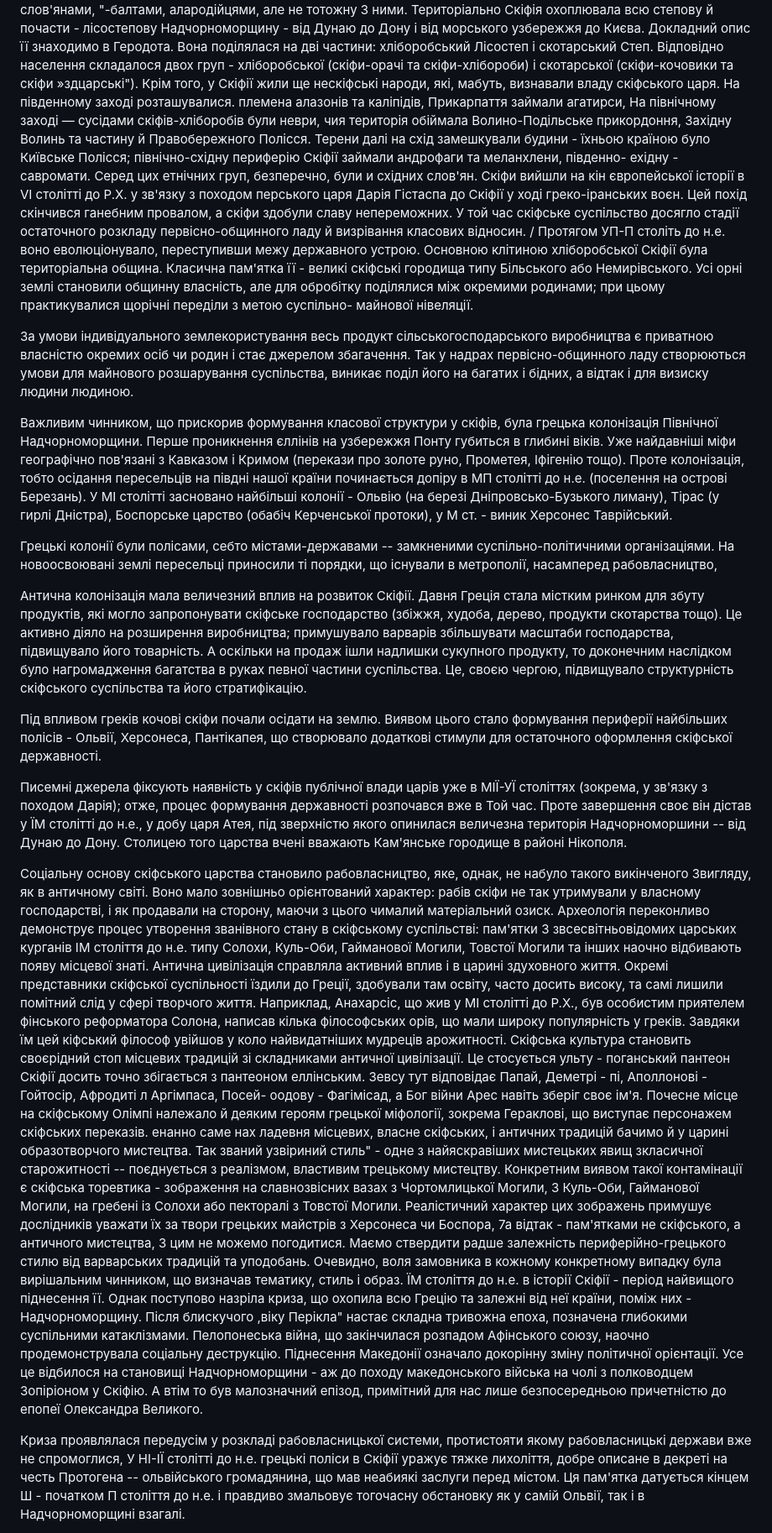
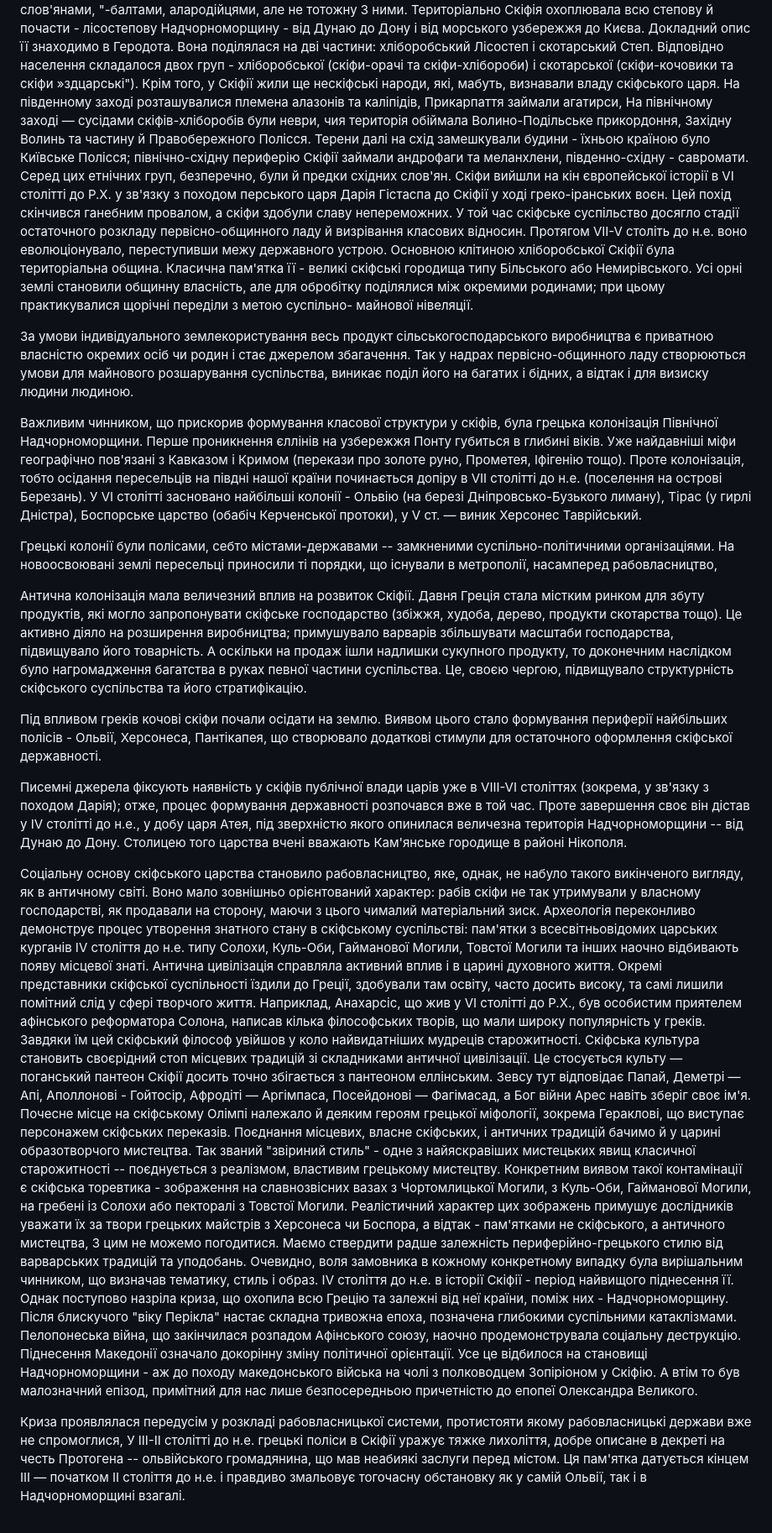
Before and after one commit to vredchenko/konspekt-istorii-ukrainy-braichevsky, a Markdown page: book.md, the part around one of its changes. Shown at 84% size. Rendered like a GitHub page.

```diff
--- a/book.md
+++ b/book.md
@@ -219,14 +219,14 @@ isbn: "5-7770-0830-5"
 У VII столітті кімерійському об'єднанню завдали вирішального удару скіфи, що почали свою експансію від Північного Кавказу на захід. Відтоді саме ім'я кімерійців зникає з джерел - вони були почасти винищені, почасти витиснуті з Надчорноморщини, а почасти змішалися із завойовниками.
 Скіфів узвичаєно вважати за нарід іранського походження. Це неправильно. Іранцями були, правдоподібно, тільки так звані "царські" скіфи, а переважна більшість їх становила особливу етнічну групу, споріднену з іранцями, фракійцями, слов'янами, "-балтами, алародійцями, але не тотожну 3 ними.
 Територіально Скіфія охоплювала всю степову й почасти - лісостепову Надчорноморщину - від Дунаю до Дону і від морського узбережжя до Києва. Докладний опис її знаходимо в Геродота. Вона поділялася на дві частини: хліборобський Лісостеп і скотарський Степ. Відповідно населення складалося двох груп - хліборобської (скіфи-орачі та скіфи-хлібороби) і скотарської (скіфи-кочовики та скіфи »здцарські"). Крім того, у Скіфії жили ще нескіфські народи, які, мабуть, визнавали владу скіфського царя.
-На південному заході розташувалися. племена алазонів та каліпідів, Прикарпаття займали агатирси, На північному заході — сусідами скіфів-хліборобів були неври, чия територія обіймала Волино-Подільське прикордоння, Західну Волинь та частину й Правобережного Полісся. Терени далі на схід замешкували будини - їхньою країною було Київське Полісся; північно-східну периферію Скіфії займали андрофаги та меланхлени, південно- ехідну - савромати. Серед цих етнічних груп, безперечно, були и східних слов'ян.
+На південному заході розташувалися племена алазонів та каліпідів, Прикарпаття займали агатирси, На північному заході — сусідами скіфів-хліборобів були неври, чия територія обіймала Волино-Подільське прикордоння, Західну Волинь та частину й Правобережного Полісся. Терени далі на схід замешкували будини - їхньою країною було Київське Полісся; північно-східну периферію Скіфії займали андрофаги та меланхлени, південно-східну - савромати. Серед цих етнічних груп, безперечно, були й предки східних слов'ян.
 Скіфи вийшли на кін європейської історії в VI столітті до Р.Х. у зв'язку з походом перського царя Дарія Гістаспа до Скіфії у ході греко-іранських воєн. Цей похід скінчився ганебним провалом, а скіфи здобули славу непереможних. У той час скіфське суспільство досягло стадії остаточного розкладу первісно-общинного ладу й визрівання класових відносин.
-/ Протягом УП-П століть до н.е. воно еволюціонувало, переступивши межу державного устрою.
+Протягом VII-V століть до н.е. воно еволюціонувало, переступивши межу державного устрою.
 Основною клітиною хліборобської Скіфії була територіальна община. Класична пам'ятка її - великі скіфські городища типу Більського або Немирівського. Усі орні землі становили общинну власність, але для обробітку поділялися між окремими родинами; при цьому практикувалися щорічні переділи з метою суспільно- майнової нівеляції.
 
 За умови індивідуального землекористування весь продукт сільськогосподарського виробництва є приватною власністю окремих осіб чи родин і стає джерелом збагачення. Так у надрах первісно-общинного ладу створюються умови для майнового розшарування суспільства, виникає поділ його на багатих і бідних, а відтак і для визиску людини людиною.
 
-Важливим чинником, що прискорив формування класової структури у скіфів, була грецька колонізація Північної Надчорноморщини. Перше проникнення єллінів на узбережжя Понту губиться в глибині віків. Уже найдавніші міфи географічно пов'язані з Кавказом і Кримом (перекази про золоте руно, Прометея, Іфігенію тощо). Проте колонізація, тобто осідання пересельців на півдні нашої країни починається допіру в МП столітті до н.е. (поселення на острові Березань). У МІ столітті засновано найбільші колонії - Ольвію (на березі Дніпровсько-Бузького лиману), Тірас (у гирлі Дністра), Боспорське царство (обабіч Керченської протоки), у М ст. - виник Херсонес Таврійський.
+Важливим чинником, що прискорив формування класової структури у скіфів, була грецька колонізація Північної Надчорноморщини. Перше проникнення єллінів на узбережжя Понту губиться в глибині віків. Уже найдавніші міфи географічно пов'язані з Кавказом і Кримом (перекази про золоте руно, Прометея, Іфігенію тощо). Проте колонізація, тобто осідання пересельців на півдні нашої країни починається допіру в VII столітті до н.е. (поселення на острові Березань). У VI столітті засновано найбільші колонії - Ольвію (на березі Дніпровсько-Бузького лиману), Тірас (у гирлі Дністра), Боспорське царство (обабіч Керченської протоки), у V ст. — виник Херсонес Таврійський.
 
 Грецькі колонії були полісами, себто містами-державами -- замкненими суспільно-політичними організаціями. На новоосвоювані землі пересельці приносили ті порядки, що існували в метрополії, насамперед рабовласництво,
 
@@ -234,15 +234,15 @@ isbn: "5-7770-0830-5"
 
 Під впливом греків кочові скіфи почали осідати на землю. Виявом цього стало формування периферії найбільших полісів - Ольвії, Херсонеса, Пантікапея, що створювало додаткові стимули для остаточного оформлення скіфської державності.
 
-Писемні джерела фіксують наявність у скіфів публічної влади царів уже в МІЇ-УЇ століттях (зокрема, у зв'язку з походом Дарія); отже, процес формування державності розпочався вже в Той час. Проте завершення своє він дістав у ЇМ столітті до н.е., у добу царя Атея, під зверхністю якого опинилася величезна територія Надчорноморшини -- від Дунаю до Дону. Столицею того царства вчені вважають Кам'янське городище в районі Нікополя.
+Писемні джерела фіксують наявність у скіфів публічної влади царів уже в VIII-VI століттях (зокрема, у зв'язку з походом Дарія); отже, процес формування державності розпочався вже в той час. Проте завершення своє він дістав у IV столітті до н.е., у добу царя Атея, під зверхністю якого опинилася величезна територія Надчорноморщини -- від Дунаю до Дону. Столицею того царства вчені вважають Кам'янське городище в районі Нікополя.
 
-Соціальну основу скіфського царства становило рабовласництво, яке, однак, не набуло такого викінченого Звигляду, як в античному світі. Воно мало зовнішньо орієнтований характер: рабів скіфи не так утримували у власному господарстві, і як продавали на сторону, маючи з цього чималий матеріальний озиск. Археологія переконливо демонструє процес утворення званівного стану в скіфському суспільстві: пам'ятки 3 звсесвітньовідомих царських курганів ІМ століття до н.е. типу Солохи, Куль-Оби, Гайманової Могили, Товстої Могили та інших наочно відбивають появу місцевої знаті.
-Антична цивілізація справляла активний вплив і в царині здуховного життя. Окремі представники скіфської суспільності їздили до Греції, здобували там освіту, часто досить високу, та самі лишили помітний слід у сфері творчого життя. Наприклад, Анахарсіс, що жив у МІ столітті до Р.Х., був особистим приятелем фінського реформатора Солона, написав кілька філософських орів, що мали широку популярність у греків. Завдяки їм цей кіфський філософ увійшов у коло найвидатніших мудреців арожитності.
-Скіфська культура становить своєрідний стоп місцевих традицій зі складниками античної цивілізації. Це стосується ульту - поганський пантеон Скіфії досить точно збігається з пантеоном еллінським. Зевсу тут відповідає Папай, Деметрі - пі, Аполлонові - Гойтосір, Афродиті л Аргімпаса, Посей- оодову - Фагімісад, а Бог війни Арес навіть зберіг своє ім'я.
+Соціальну основу скіфського царства становило рабовласництво, яке, однак, не набуло такого викінченого вигляду, як в античному світі. Воно мало зовнішньо орієнтований характер: рабів скіфи не так утримували у власному господарстві, як продавали на сторону, маючи з цього чималий матеріальний зиск. Археологія переконливо демонструє процес утворення знатного стану в скіфському суспільстві: пам'ятки з всесвітньовідомих царських курганів IV століття до н.е. типу Солохи, Куль-Оби, Гайманової Могили, Товстої Могили та інших наочно відбивають появу місцевої знаті.
+Антична цивілізація справляла активний вплив і в царині духовного життя. Окремі представники скіфської суспільності їздили до Греції, здобували там освіту, часто досить високу, та самі лишили помітний слід у сфері творчого життя. Наприклад, Анахарсіс, що жив у VI столітті до Р.Х., був особистим приятелем афінського реформатора Солона, написав кілька філософських творів, що мали широку популярність у греків. Завдяки їм цей скіфський філософ увійшов у коло найвидатніших мудреців старожитності.
+Скіфська культура становить своєрідний стоп місцевих традицій зі складниками античної цивілізації. Це стосується культу — поганський пантеон Скіфії досить точно збігається з пантеоном еллінським. Зевсу тут відповідає Папай, Деметрі — Апі, Аполлонові - Гойтосір, Афродіті — Аргімпаса, Посейдонові — Фагімасад, а Бог війни Арес навіть зберіг своє ім'я.
 Почесне місце на скіфському Олімпі належало й деяким героям грецької міфології, зокрема Гераклові, що виступає персонажем скіфських переказів.
-енанно саме нах ладевня місцевих, власне скіфських, і античних традицій бачимо й у царині образотворчого мистецтва. Так званий узвіриний стиль" - одне з найяскравіших мистецьких явищ зкласичної старожитності -- поєднується з реалізмом, властивим трецькому мистецтву. Конкретним виявом такої контамінації є скіфська торевтика - зображення на славнозвісних вазах з Чортомлицької Могили, 3 Куль-Оби, Гайманової Могили, на гребені із Солохи або пекторалі з Товстої Могили.
-Реалістичний характер цих зображень примушує дослідників уважати їх за твори грецьких майстрів з Херсонеса чи Боспора, 7а відтак - пам'ятками не скіфського, а античного мистецтва, З цим не можемо погодитися. Маємо ствердити радше залежність периферійно-грецького стилю від варварських традицій та уподобань. Очевидно, воля замовника в кожному конкретному випадку була вирішальним чинником, що визначав тематику, стиль і образ.
-ЇМ століття до н.е. в історії Скіфії - період найвищого піднесення її. Однак поступово назріла криза, що охопила всю Грецію та залежні від неї країни, поміж них - Надчорноморщину. Після блискучого ,віку Перікла" настає складна тривожна епоха, позначена глибокими суспільними катаклізмами. Пелопонеська війна, що закінчилася розпадом Афінського союзу, наочно продемонструвала соціальну деструкцію. Піднесення Македонії означало докорінну зміну політичної орієнтації. Усе це відбилося на становищі Надчорноморщини - аж до походу македонського війська на чолі з полководцем Зопіріоном у Скіфію. А втім то був малозначний епізод, примітний для нас лише безпосередньою причетністю до епопеї Олександра Великого.
+Поєднання місцевих, власне скіфських, і античних традицій бачимо й у царині образотворчого мистецтва. Так званий "звіриний стиль" - одне з найяскравіших мистецьких явищ класичної старожитності -- поєднується з реалізмом, властивим грецькому мистецтву. Конкретним виявом такої контамінації є скіфська торевтика - зображення на славнозвісних вазах з Чортомлицької Могили, з Куль-Оби, Гайманової Могили, на гребені із Солохи або пекторалі з Товстої Могили.
+Реалістичний характер цих зображень примушує дослідників уважати їх за твори грецьких майстрів з Херсонеса чи Боспора, а відтак - пам'ятками не скіфського, а античного мистецтва, З цим не можемо погодитися. Маємо ствердити радше залежність периферійно-грецького стилю від варварських традицій та уподобань. Очевидно, воля замовника в кожному конкретному випадку була вирішальним чинником, що визначав тематику, стиль і образ.
+IV століття до н.е. в історії Скіфії - період найвищого піднесення її. Однак поступово назріла криза, що охопила всю Грецію та залежні від неї країни, поміж них - Надчорноморщину. Після блискучого "віку Перікла" настає складна тривожна епоха, позначена глибокими суспільними катаклізмами. Пелопонеська війна, що закінчилася розпадом Афінського союзу, наочно продемонструвала соціальну деструкцію. Піднесення Македонії означало докорінну зміну політичної орієнтації. Усе це відбилося на становищі Надчорноморщини - аж до походу македонського війська на чолі з полководцем Зопіріоном у Скіфію. А втім то був малозначний епізод, примітний для нас лише безпосередньою причетністю до епопеї Олександра Великого.
 
-Криза проявлялася передусім у розкладі рабовласницької системи, протистояти якому рабовласницькі держави вже не спромоглися, У НІ-ІЇ столітті до н.е. грецькі поліси в Скіфії уражує тяжке лихоліття, добре описане в декреті на честь Протогена -- ольвійського громадянина, що мав неабиякі заслуги перед містом. Ця пам'ятка датується кінцем Ш - початком П століття до н.е. і правдиво змальовує тогочасну обстановку як у самій Ольвії, так і в Надчорноморщині взагалі.
+Криза проявлялася передусім у розкладі рабовласницької системи, протистояти якому рабовласницькі держави вже не спромоглися, У III-II столітті до н.е. грецькі поліси в Скіфії уражує тяжке лихоліття, добре описане в декреті на честь Протогена -- ольвійського громадянина, що мав неабиякі заслуги перед містом. Ця пам'ятка датується кінцем III — початком II століття до н.е. і правдиво змальовує тогочасну обстановку як у самій Ольвії, так і в Надчорноморщині взагалі.
 
```
Also changed, not shown: other parts of book.md (+55 -55 lines).
